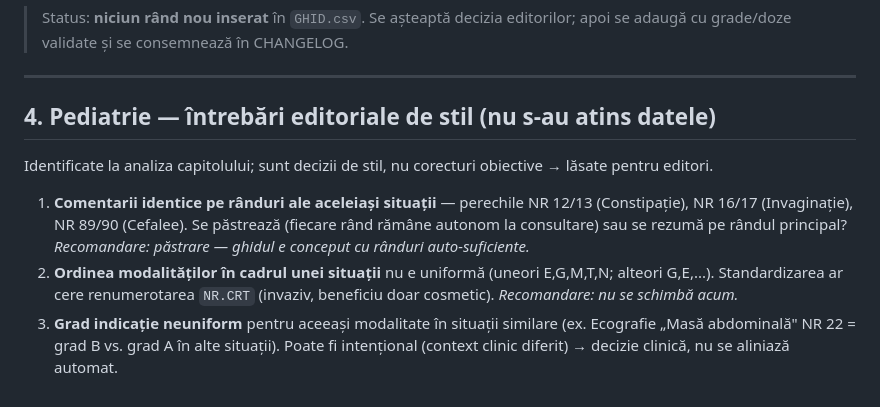
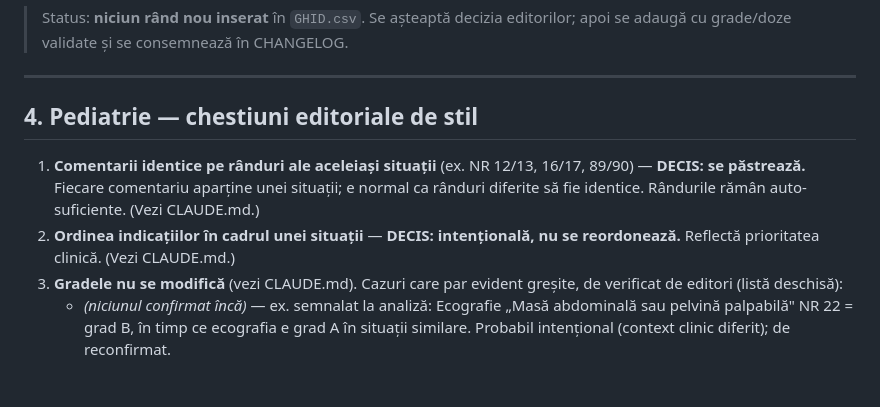
Before and after one commit to cstroie/GIRI, a Markdown page: EDITORIAL-decisions.md, the part around the change. Drawn GitHub-style.

Commit message:
Consemnează decizii Pediatrie: ordine indicații și comentarii identice se păstrează
- CLAUDE.md: ordinea indicațiilor e intențională (nu reordona); comentariile identice
  se păstrează; gradele nu se modifică (cazuri dubioase → EDITORIAL)
- EDITORIAL-decisions.md §4: marcate DECIS punctele 1–2, grade ca listă deschisă

Co-Authored-By: Claude Sonnet 4.6 <noreply@anthropic.com>

```diff
--- a/EDITORIAL-decisions.md
+++ b/EDITORIAL-decisions.md
@@ -88,18 +88,15 @@ Criteria, RCR iRefer). **Schițe — de validat clinic de editori** înainte de
 
 ---
 
-## 4. Pediatrie — întrebări editoriale de stil (nu s-au atins datele)
+## 4. Pediatrie — chestiuni editoriale de stil
 
-Identificate la analiza capitolului; sunt decizii de stil, nu corecturi obiective →
-lăsate pentru editori.
-
-1. **Comentarii identice pe rânduri ale aceleiași situații** — perechile NR 12/13
-   (Constipație), NR 16/17 (Invaginație), NR 89/90 (Cefalee). Se păstrează (fiecare rând
-   rămâne autonom la consultare) sau se rezumă pe rândul principal? *Recomandare: păstrare
-   — ghidul e conceput cu rânduri auto-suficiente.*
-2. **Ordinea modalităților în cadrul unei situații** nu e uniformă (uneori E,G,M,T,N;
-   alteori G,E,...). Standardizarea ar cere renumerotarea `NR.CRT` (invaziv, beneficiu
-   doar cosmetic). *Recomandare: nu se schimbă acum.*
-3. **Grad indicație neuniform** pentru aceeași modalitate în situații similare (ex.
-   Ecografie „Masă abdominală" NR 22 = grad B vs. grad A în alte situații). Poate fi
-   intențional (context clinic diferit) → decizie clinică, nu se aliniază automat.
+1. **Comentarii identice pe rânduri ale aceleiași situații** (ex. NR 12/13, 16/17,
+   89/90) — **DECIS: se păstrează.** Fiecare comentariu aparține unei situații; e normal
+   ca rânduri diferite să fie identice. Rândurile rămân auto-suficiente. (Vezi CLAUDE.md.)
+2. **Ordinea indicațiilor în cadrul unei situații** — **DECIS: intențională, nu se
+   reordonează.** Reflectă prioritatea clinică. (Vezi CLAUDE.md.)
+3. **Gradele nu se modifică** (vezi CLAUDE.md). Cazuri care par evident greșite, de
+   verificat de editori (listă deschisă):
+   - _(niciunul confirmat încă)_ — ex. semnalat la analiză: Ecografie „Masă abdominală
+     sau pelvină palpabilă" NR 22 = grad B, în timp ce ecografia e grad A în situații
+     similare. Probabil intențional (context clinic diferit); de reconfirmat.
```
Also changed, not shown: CLAUDE.md (+7 -0 lines).
